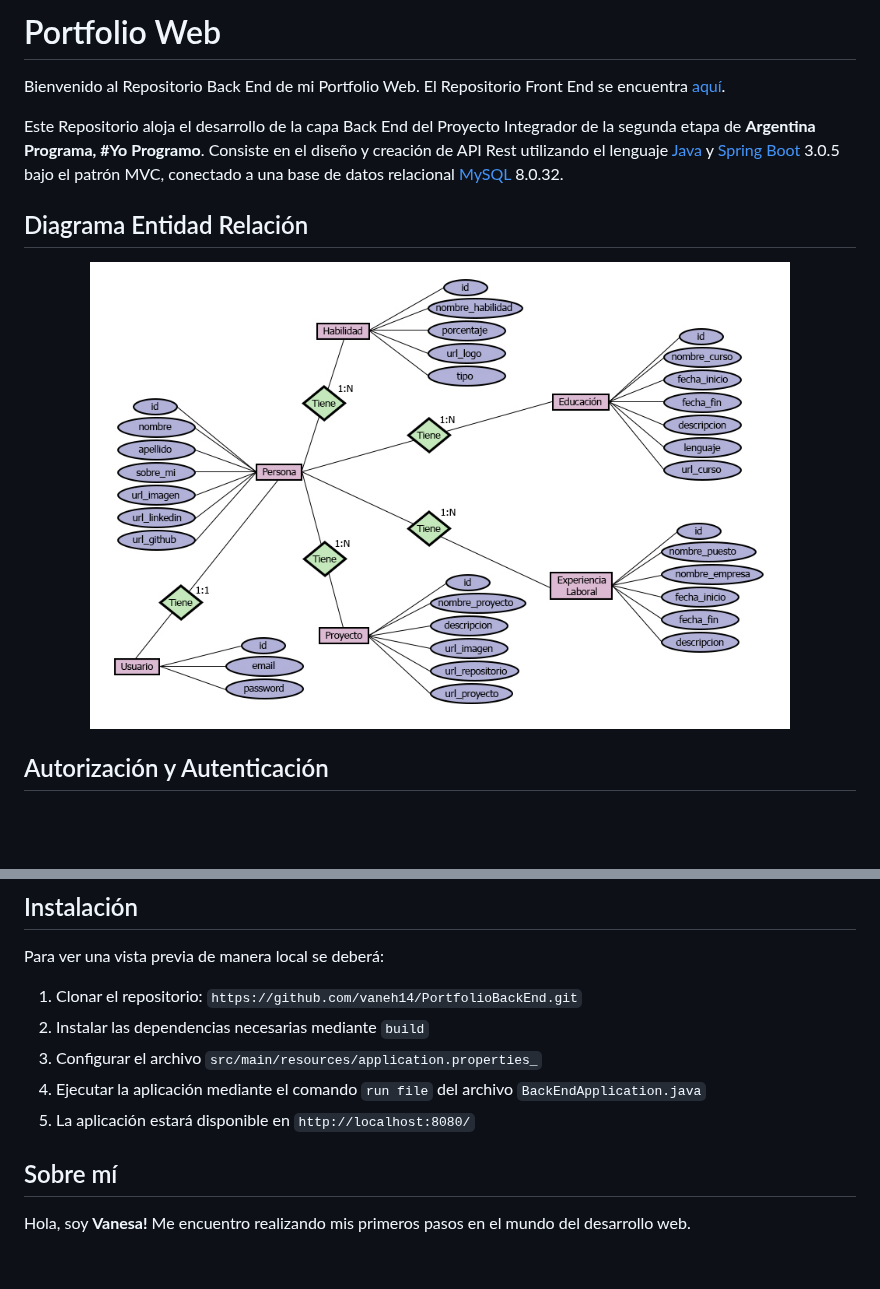
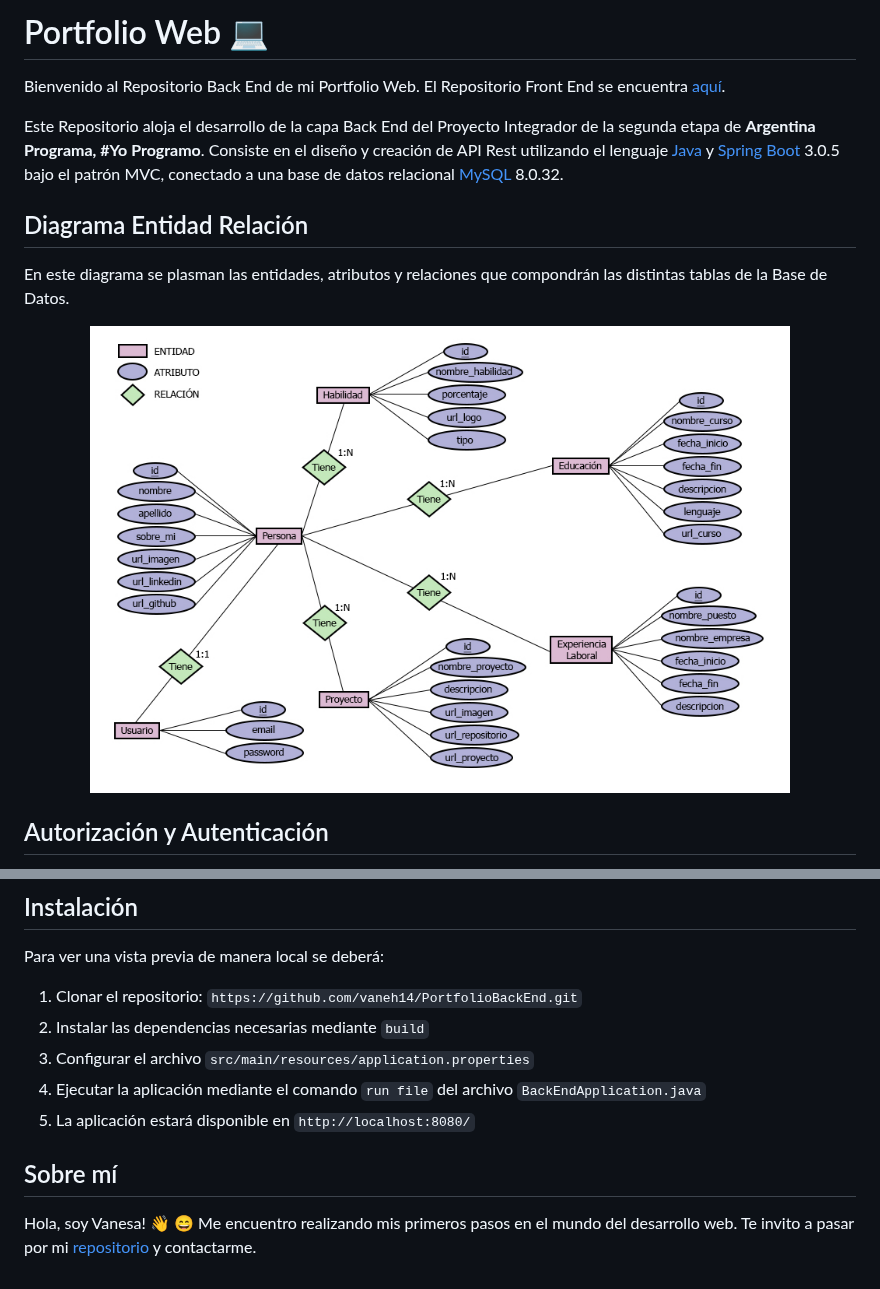
Before and after one commit to vaneh14/PortfolioBackEnd, a Markdown page: README.md, 2 parts joined by grey strips. Rendered like a GitHub page; pictures changed too: DER.jpg (deleted), assets/DER.jpg (added); blank space fills up the shorter version.

Commit message:
actualizacion ReadMe

```diff
--- a/README.md
+++ b/README.md
@@ -1,4 +1,4 @@
-# Portfolio Web
+# Portfolio Web :computer:
 
 Bienvenido al Repositorio Back End de mi Portfolio Web. El Repositorio Front End se encuentra [aquí](https://github.com/vaneh14/PortfolioFrontEnd).
 
@@ -7,8 +7,10 @@ Este Repositorio aloja el desarrollo de la capa Back End del Proyecto Integrador
 
 ## Diagrama Entidad Relación
 
+En este diagrama se plasman las entidades, atributos y relaciones que compondrán las distintas tablas de la Base de Datos.
+
 <p align="center">
-    <img width="700" src="DER.jpg" alt="Imagen DER">
+    <img width="700" src="assets/DER.jpg" alt="Imagen DER">
 </p>
 
 
@@ -23,11 +30,11 @@ Para ver una vista previa de manera local se deberá:
 
 1. Clonar el repositorio: `https://github.com/vaneh14/PortfolioBackEnd.git`
 2. Instalar las dependencias necesarias mediante `build`
-3. Configurar el archivo `src/main/resources/application.properties_`
+3. Configurar el archivo `src/main/resources/application.properties`
 4. Ejecutar la aplicación mediante el comando `run file` del archivo `BackEndApplication.java`
 5. La aplicación estará disponible en `http://localhost:8080/`
 
 
 ## Sobre mí
 
-Hola, soy **Vanesa!** Me encuentro realizando mis primeros pasos en el mundo del desarrollo web.
+Hola, soy Vanesa! 👋 😄 Me encuentro realizando mis primeros pasos en el mundo del desarrollo web. Te invito a pasar por mi [repositorio](https://github.com/vaneh14) y contactarme.
```
Also changed, not shown: other parts of README.md (+6 -1 lines), assets/logo_spring_security.png (added), 4 other files.
